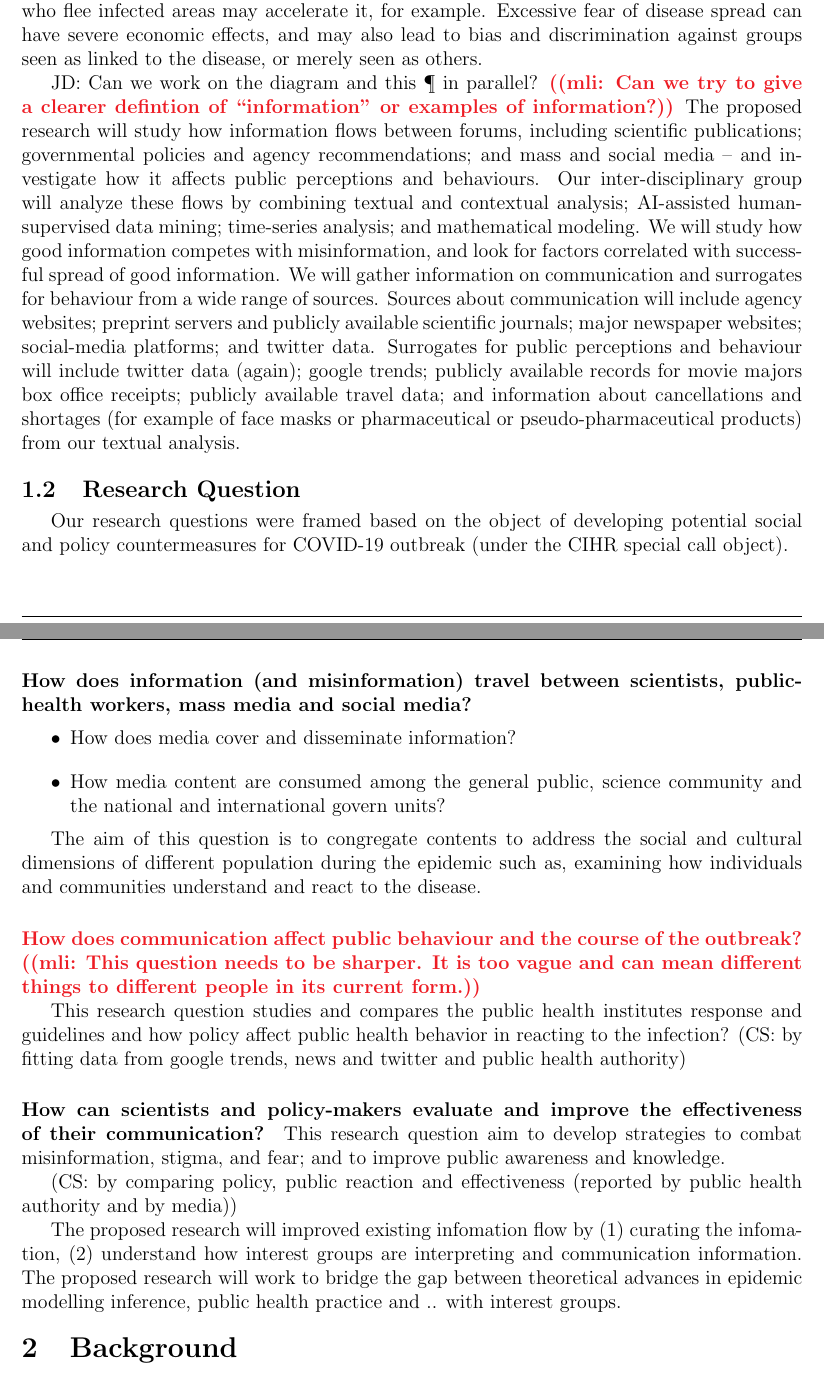
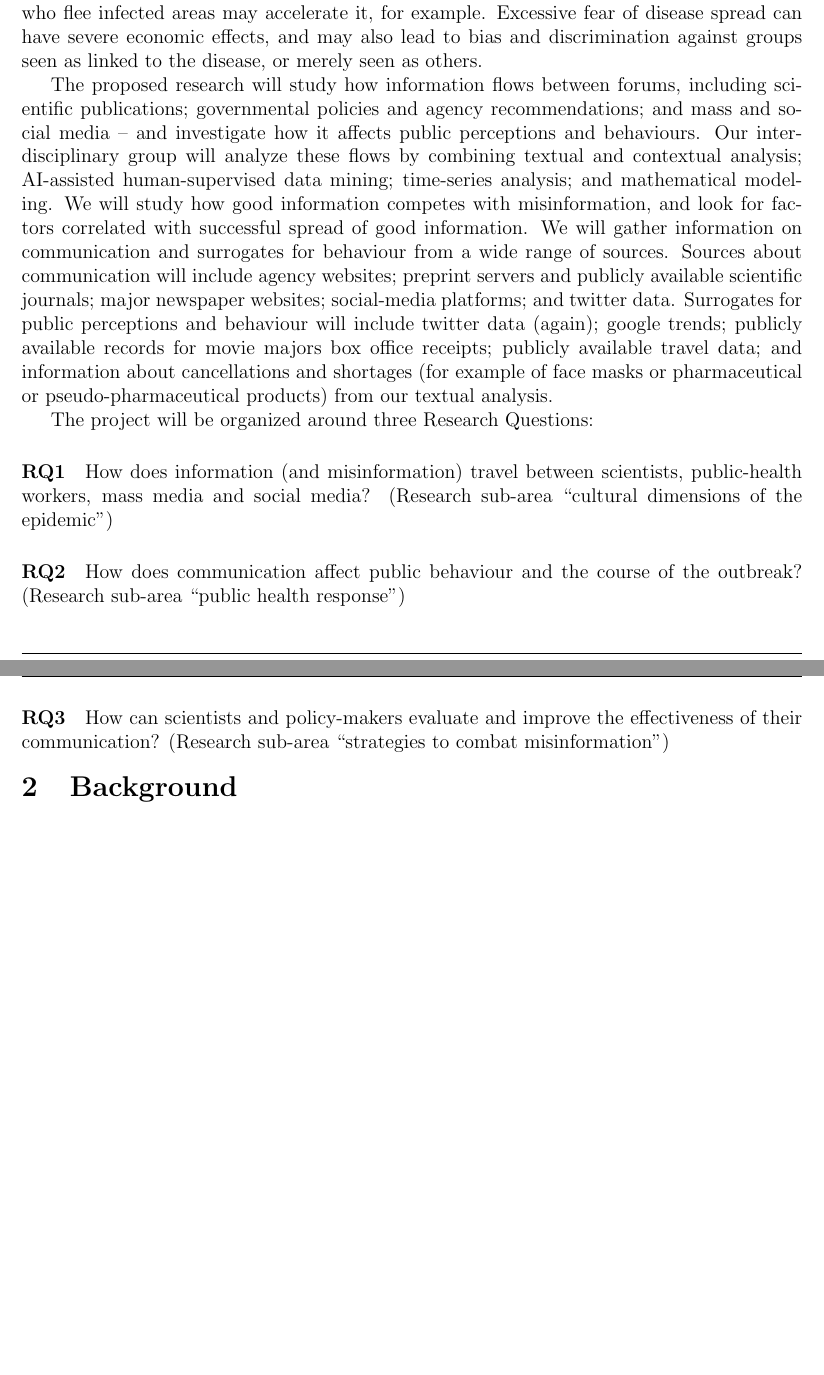
Before and after one commit to cfshi/coronavirus, a LaTeX document (cihr_proposal.tex, which reads content.tex): two parts of pages 1 and 2 of 8, joined at a grey line, cut so that both start at the same text, the shorter picture padded with empty space. Compiled offline with pdfLaTeX.

Commit message:
Simplified research questions

```diff
--- a/content.tex
+++ b/content.tex
@@ -9,39 +7,19 @@ Information related to health risks and healthy behaviour is typically generated
 
 During disease outbreaks of international concern, like pH1N1, WAEO ((fill in better names with dates)) or the current COVID-19 outbreak, this process is both compressed and amplified. The stakes also become higher, because public behaviour directly affects the spread of infectious disease: people who avoid large gatherings may slow disease spread, while people who flee infected areas may accelerate it, for example. Excessive fear of disease spread can have severe economic effects, and may also lead to bias and discrimination against groups seen as linked to the disease, or merely seen as others.
 
-JD: Can we work on the diagram and this \P\ in parallel?
-\mlicomment{Can we try to give a clearer defintion of ``information'' or examples of information?}
 The proposed research will study how information flows between forums, including scientific publications; governmental policies and agency recommendations; and mass and social media -- and investigate how it affects public perceptions and behaviours.
 Our inter-disciplinary group will analyze these flows by combining textual and contextual analysis; AI-assisted human-supervised data mining; time-series analysis; and mathematical modeling. We will study how good information competes with misinformation, and look for factors correlated with successful spread of good information.
 We will gather information on communication and surrogates for behaviour from a wide range of sources.
 Sources about communication will include agency websites; preprint servers and publicly available scientific journals; major newspaper websites; social-media platforms; and twitter data.
 Surrogates for public perceptions and behaviour will include twitter data (again); google trends; publicly available records for movie majors box office receipts; publicly available travel data; and information about cancellations and shortages (for example of face masks or pharmaceutical or pseudo-pharmaceutical products) from our textual analysis.
 
-\subhead{Research Question}
-Our research questions were framed based on the object of developing potential social and policy countermeasures for COVID-19 outbreak (under the CIHR special call object).
+The project will be organized around three Research Questions:
 
-\subsubhead{How does information (and misinformation) travel between scientists, public-health workers, mass media and social media?}
-\begin{itemize}
-\item{How does media cover and disseminate information?}
-\item{How media content are consumed among the general public, science community and the national and international govern units?}
-\end{itemize}
+\paragraph{RQ1} How does information (and misinformation) travel between scientists, public-health workers, mass media and social media? (Research sub-area ``cultural dimensions of the epidemic'')
 
-The aim of this question is to congregate contents to address the social and cultural dimensions of different population during the epidemic such as, examining how individuals and communities understand and react to the disease.
+\paragraph{RQ2} How does communication affect public behaviour and the course of the outbreak? (Research sub-area ``public health response'')
 
-\subsubhead{How does communication affect public behaviour and the course of the outbreak?}
-\mlicomment{This question needs to be sharper. It is too vague and can mean different things to different people in its current form.}
-
-This research question studies and compares the public health institutes response and guidelines and how policy affect public health behavior in reacting to the infection?
-(CS: by fitting data from google trends, news and twitter and public health authority)
-
-
-\subsubhead{How can scientists and policy-makers evaluate and improve the effectiveness of their communication?}
-This research question aim to develop strategies to combat misinformation, stigma, and fear; and to improve public awareness and knowledge.
-
-(CS: by comparing policy, public reaction and effectiveness (reported by public health authority and by media))
-
-The proposed research will improved existing infomation flow by (1) curating the infomation, (2) understand how interest groups are interpreting and communication information.
-The proposed research will work to bridge the gap between theoretical advances in epidemic modelling inference, public health practice and .. with interest groups.
+\paragraph{RQ3} How can scientists and policy-makers evaluate and improve the effectiveness of their communication? (Research sub-area ``strategies to combat misinformation'')
 
 \head{Background}
 
```
Also changed, not shown: core.md (+0 -18 lines), content.tex (2 more changed lines).
